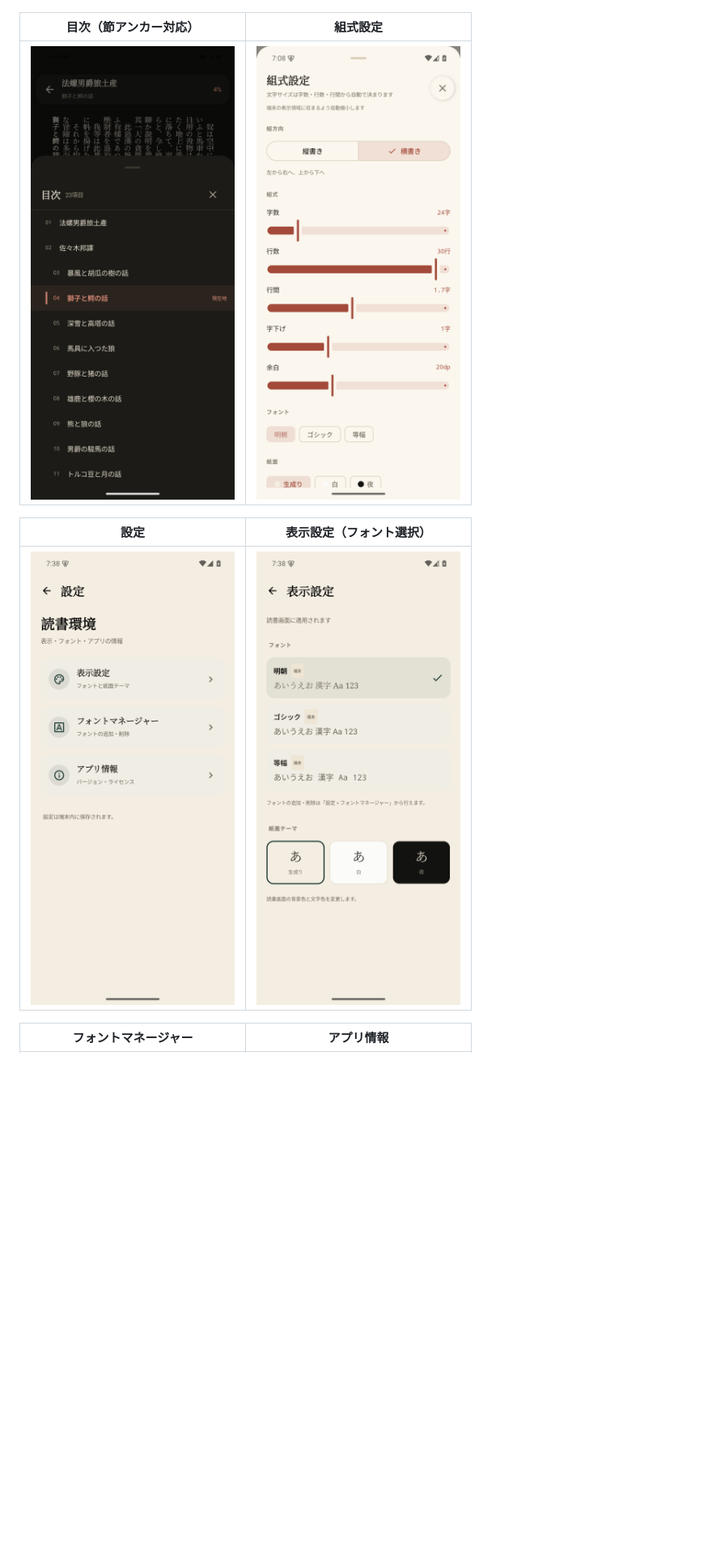
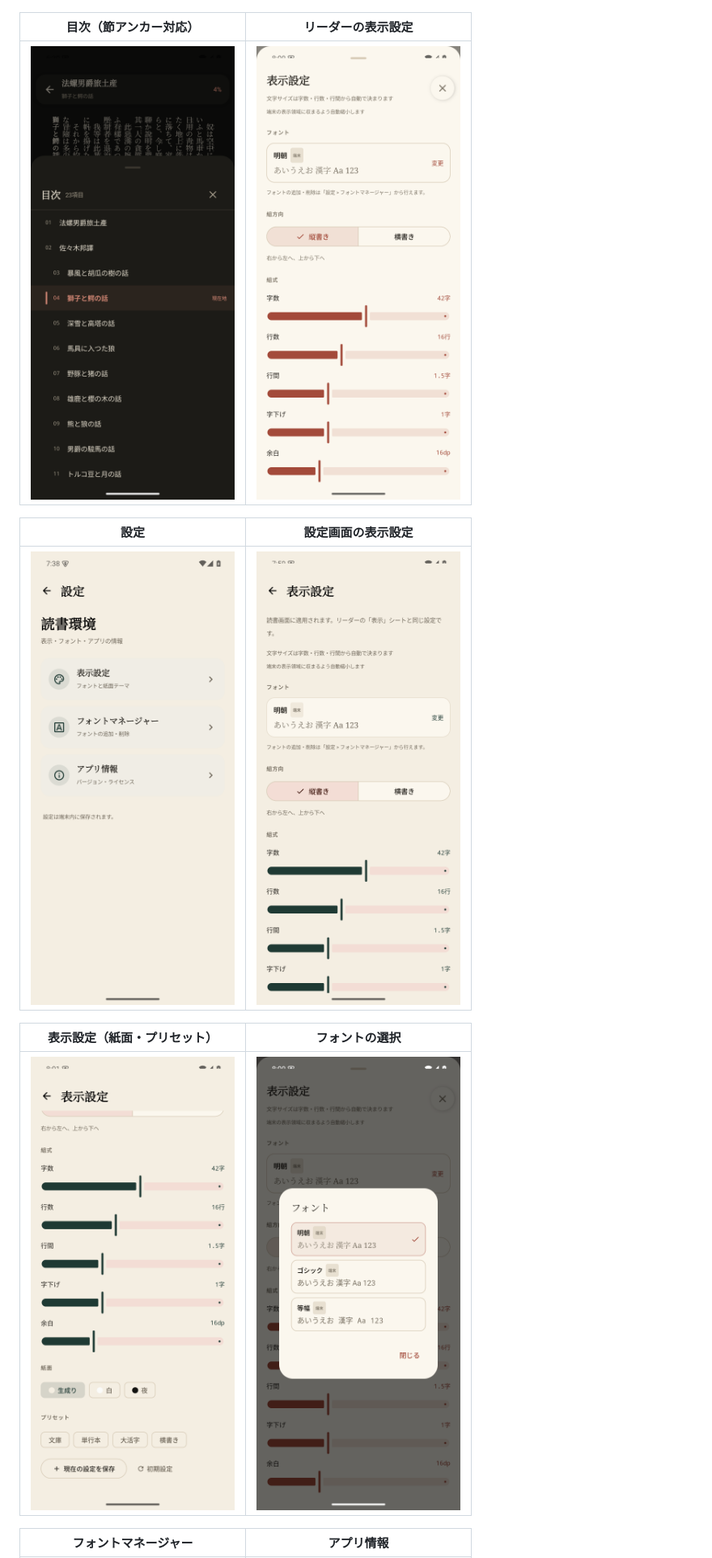
Before and after one commit to sashisashi569/tateyomi, a Markdown page: README.md, the part around one of its changes. Shown at 81% size. Drawn GitHub-style; pictures changed too: docs/screenshots/display-settings-presets.png (added), docs/screenshots/display-settings.png, docs/screenshots/font-picker.png (added); blank space fills up the shorter version.

```diff
--- a/README.md
+++ b/README.md
@@ -12,5 +12,5 @@ WebView や既存の EPUB ビューアを使わず、Compose Canvas 上に日本
 |---|---|
 | ![横書き](docs/screenshots/reader-horizontal.png) | ![夜](docs/screenshots/reader-dark.png) |
 
-| 目次（節アンカー対応） | 組式設定 |
+| 目次（節アンカー対応） | リーダーの表示設定 |
 |---|---|
@@ -18,7 +18,11 @@ WebView や既存の EPUB ビューアを使わず、Compose Canvas 上に日本
 
-| 設定 | 表示設定（フォント選択） |
+| 設定 | 設定画面の表示設定 |
 |---|---|
 | ![設定](docs/screenshots/settings-home.png) | ![表示設定](docs/screenshots/display-settings.png) |
+
+| 表示設定（紙面・プリセット） | フォントの選択 |
+|---|---|
+| ![紙面とプリセット](docs/screenshots/display-settings-presets.png) | ![フォントの選択](docs/screenshots/font-picker.png) |
 
 | フォントマネージャー | アプリ情報 |
 |---|---|
```
Also changed, not shown: other parts of README.md (+9 -5 lines), 5 other files.
